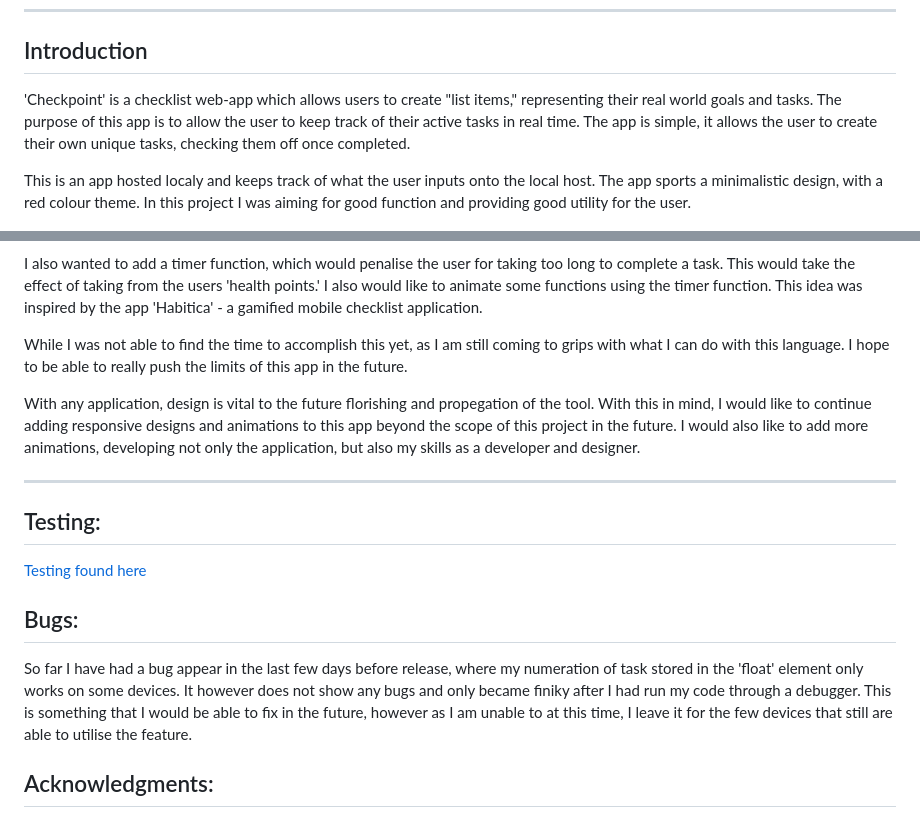
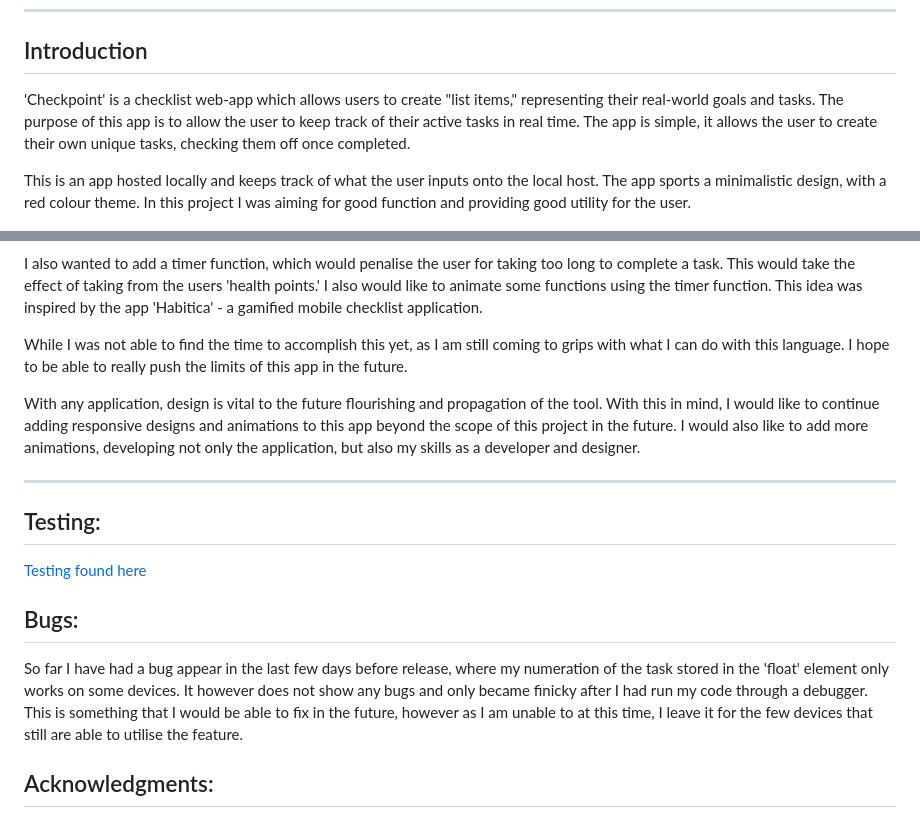
Before and after one commit to Armandoh4/checkpoint-taskmanager, a Markdown page: README.md, 2 parts joined by grey strips. Rendered like a GitHub page.

```diff
--- a/README.md
+++ b/README.md
@@ -5,8 +5,8 @@
 ---
 ## Introduction
 
-'Checkpoint' is a checklist web-app which allows users to create "list items," representing their real world goals and tasks. The purpose of this app is to allow the user to keep track of their active tasks in real time. The app is simple, it allows the user to create their own unique tasks, checking them off once completed.
+'Checkpoint' is a checklist web-app which allows users to create "list items," representing their real-world goals and tasks. The purpose of this app is to allow the user to keep track of their active tasks in real time. The app is simple, it allows the user to create their own unique tasks, checking them off once completed.
 
-This is an app hosted localy and keeps track of what the user inputs onto the local host. The app sports a minimalistic design, with a red colour theme. In this project I was aiming for good function and providing good utility for the user.
+This is an app hosted locally and keeps track of what the user inputs onto the local host. The app sports a minimalistic design, with a red colour theme. In this project I was aiming for good function and providing good utility for the user.
 
 ![Checkpoint app overview](./assets/readmeimage/checklistitems.png)
@@ -109,7 +110,7 @@ I also wanted to add a timer function, which would penalise the user for taking
 
 While I was not able to find the time to accomplish this yet, as I am still coming to grips with what I can do with this language. I hope to be able to really push the limits of this app in the future.
 
-With any application, design is vital to the future florishing and propegation of the tool. With this in mind, I would like to continue adding responsive designs and animations to this app beyond the scope of this project in the future. I would also like to add more animations, developing not only the application, but also my skills as a developer and designer.
+With any application, design is vital to the future flourishing and propagation of the tool. With this in mind, I would like to continue adding responsive designs and animations to this app beyond the scope of this project in the future. I would also like to add more animations, developing not only the application, but also my skills as a developer and designer.
 
 ---
 ## Testing:
@@ -117,7 +118,7 @@ With any application, design is vital to the future florishing and propegation o
 
 ## Bugs:
 
-So far I have had a bug appear in the last few days before release, where my numeration of task stored in the 'float' element only works on some devices. It however does not show any bugs and only became finiky after I had run my code through a debugger. This is something that I would be able to fix in the future, however as I am unable to at this time, I leave it for the few devices that still are able to utilise the feature.
+So far I have had a bug appear in the last few days before release, where my numeration of the task stored in the 'float' element only works on some devices. It however does not show any bugs and only became finicky after I had run my code through a debugger. This is something that I would be able to fix in the future, however as I am unable to at this time, I leave it for the few devices that still are able to utilise the feature.
 
 ##  Acknowledgments:
 event.preventDefault(); -> the idea for using .prevent default came from:
```
Also changed, not shown: other parts of README.md (+18 -17 lines).
